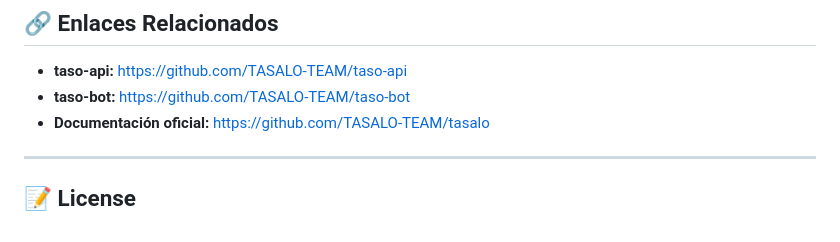
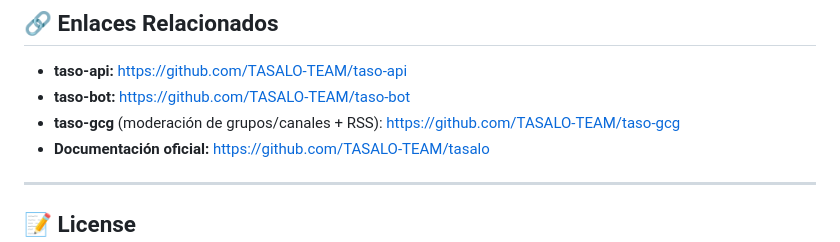
Before and after one commit to TASALO-TEAM/taso-app, a Markdown page: README.md, the part around the change. Drawn GitHub-style.

Commit message:
docs: add taso-gcg link for group/channel moderation and RSS

```diff
--- a/README.md
+++ b/README.md
@@ -476,6 +476,7 @@ Los datos históricos se recopilan automáticamente cada 5 minutos desde el desp
 
 - **taso-api:** https://github.com/TASALO-TEAM/taso-api
 - **taso-bot:** https://github.com/TASALO-TEAM/taso-bot
+- **taso-gcg** (moderación de grupos/canales + RSS): https://github.com/TASALO-TEAM/taso-gcg
 - **Documentación oficial:** https://github.com/TASALO-TEAM/tasalo
 
 ---
```
